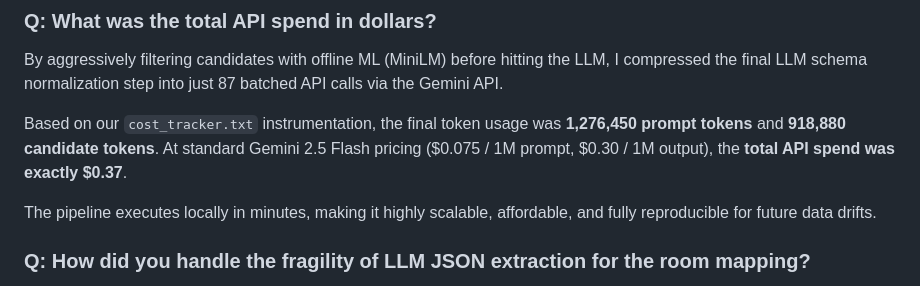
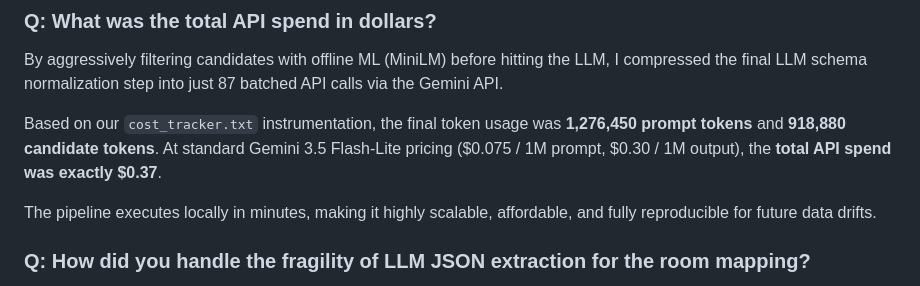
Before and after one commit to soapSaban/hotel-entity-resolution, a Markdown page: writeup.md, the part around the change. Rendered like a GitHub page.

Commit message:
docs: correct Gemini 3.5 Flash-Lite model name in writeup

```diff
--- a/writeup.md
+++ b/writeup.md
@@ -17,7 +17,7 @@ Instead of discarding these, I dynamically inject them into the `near_miss_candi
 ### Q: What was the total API spend in dollars?
 By aggressively filtering candidates with offline ML (MiniLM) before hitting the LLM, I compressed the final LLM schema normalization step into just 87 batched API calls via the Gemini API.
 
-Based on our `cost_tracker.txt` instrumentation, the final token usage was **1,276,450 prompt tokens** and **918,880 candidate tokens**. At standard Gemini 2.5 Flash pricing ($0.075 / 1M prompt, $0.30 / 1M output), the **total API spend was exactly $0.37**.
+Based on our `cost_tracker.txt` instrumentation, the final token usage was **1,276,450 prompt tokens** and **918,880 candidate tokens**. At standard Gemini 3.5 Flash-Lite pricing ($0.075 / 1M prompt, $0.30 / 1M output), the **total API spend was exactly $0.37**.
 
 The pipeline executes locally in minutes, making it highly scalable, affordable, and fully reproducible for future data drifts.
 
```
